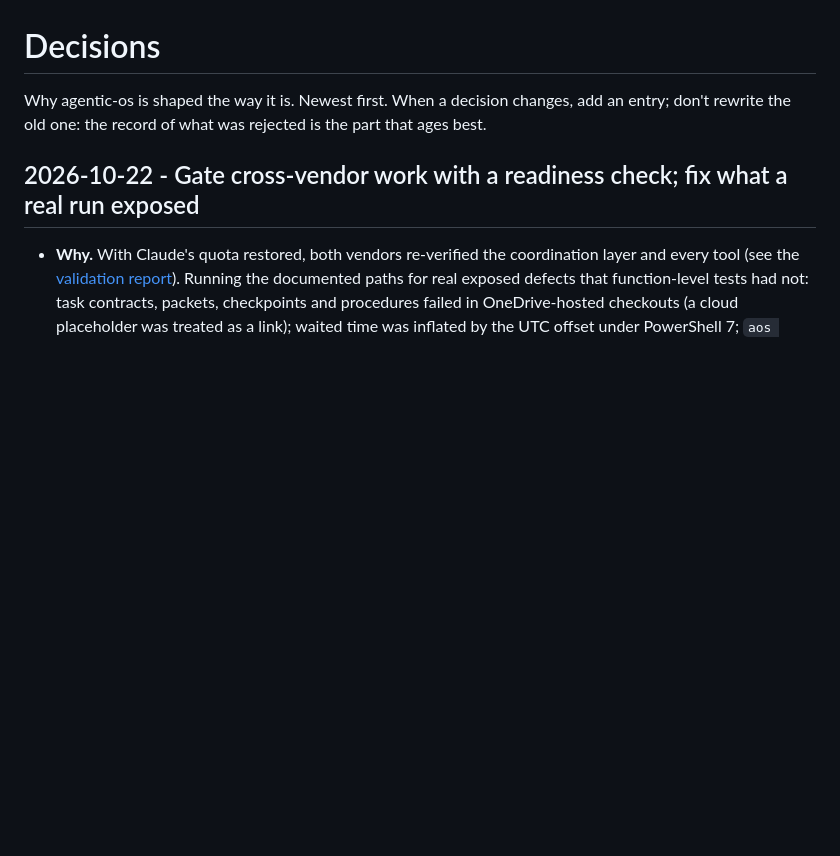
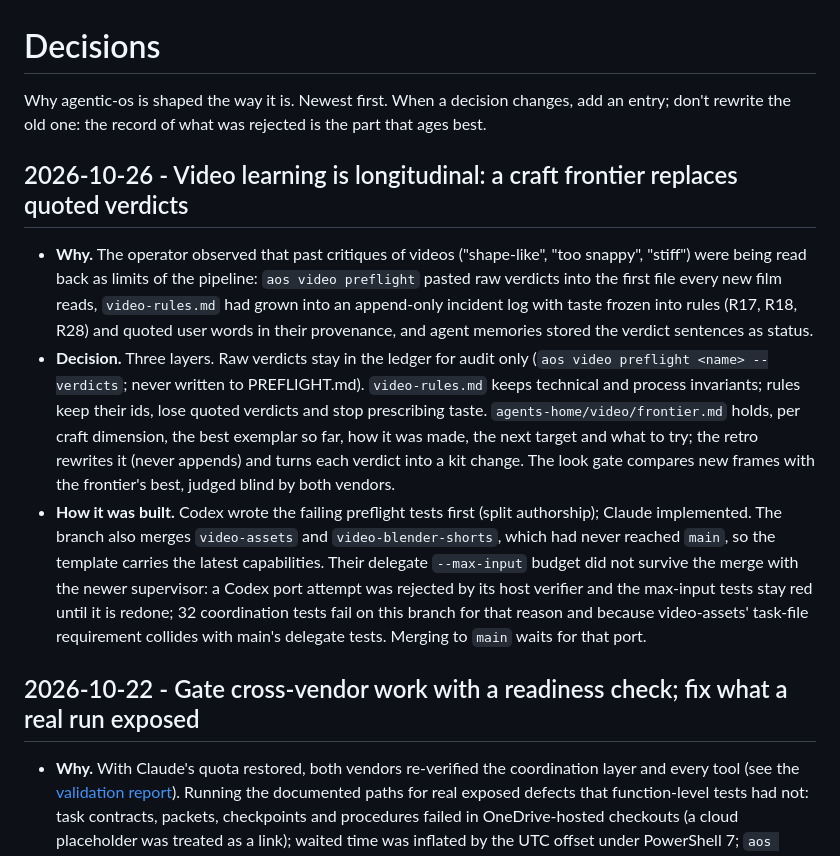
Before and after one commit to marinoemanuel02-pixel/agentic-os, a Markdown page: docs/decisions.md, the part around the change. Drawn GitHub-style; blank space fills up the shorter version.

Commit message:
decisions: longitudinal video learning (frontier, verdicts as audit only)
Co-Authored-By: Claude Opus 5.5 <noreply@anthropic.com>

```diff
--- a/docs/decisions.md
+++ b/docs/decisions.md
@@ -2,6 +2,25 @@
 
 Why agentic-os is shaped the way it is. Newest first. When a decision changes, add an entry;
 don't rewrite the old one: the record of what was rejected is the part that ages best.
+
+## 2026-10-26 - Video learning is longitudinal: a craft frontier replaces quoted verdicts
+
+- **Why.** The operator observed that past critiques of videos ("shape-like", "too snappy", "stiff") were being
+  read back as limits of the pipeline: `aos video preflight` pasted raw verdicts into the first file every new film
+  reads, `video-rules.md` had grown into an append-only incident log with taste frozen into rules (R17, R18, R28)
+  and quoted user words in their provenance, and agent memories stored the verdict sentences as status.
+- **Decision.** Three layers. Raw verdicts stay in the ledger for audit only (`aos video preflight <name>
+  --verdicts`; never written to PREFLIGHT.md). `video-rules.md` keeps technical and process invariants; rules keep
+  their ids, lose quoted verdicts and stop prescribing taste. `agents-home/video/frontier.md` holds, per craft
+  dimension, the best exemplar so far, how it was made, the next target and what to try; the retro rewrites it
+  (never appends) and turns each verdict into a kit change. The look gate compares new frames with the frontier's
+  best, judged blind by both vendors.
+- **How it was built.** Codex wrote the failing preflight tests first (split authorship); Claude implemented.
+  The branch also merges `video-assets` and `video-blender-shorts`, which had never reached `main`, so the
+  template carries the latest capabilities. Their delegate `--max-input` budget did not survive the merge with the
+  newer supervisor: a Codex port attempt was rejected by its host verifier and the max-input tests stay red until
+  it is redone; 32 coordination tests fail on this branch for that reason and because video-assets' task-file
+  requirement collides with main's delegate tests. Merging to `main` waits for that port.
 
 ## 2026-10-22 - Gate cross-vendor work with a readiness check; fix what a real run exposed
 
```
